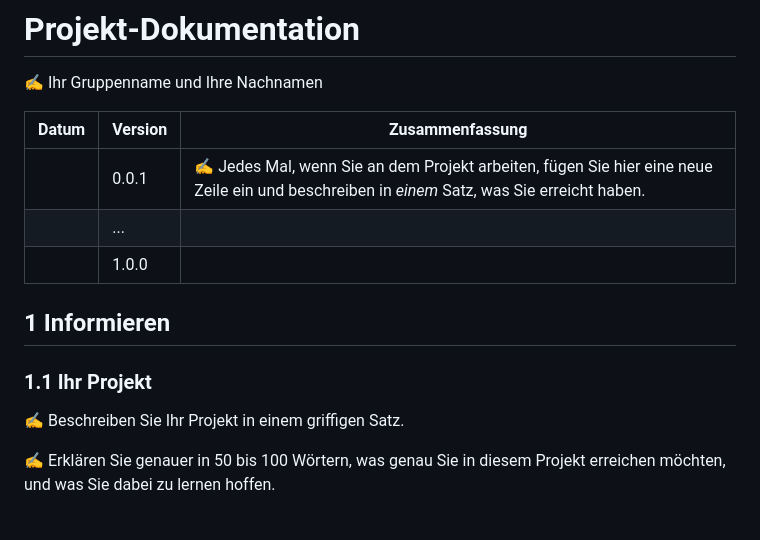
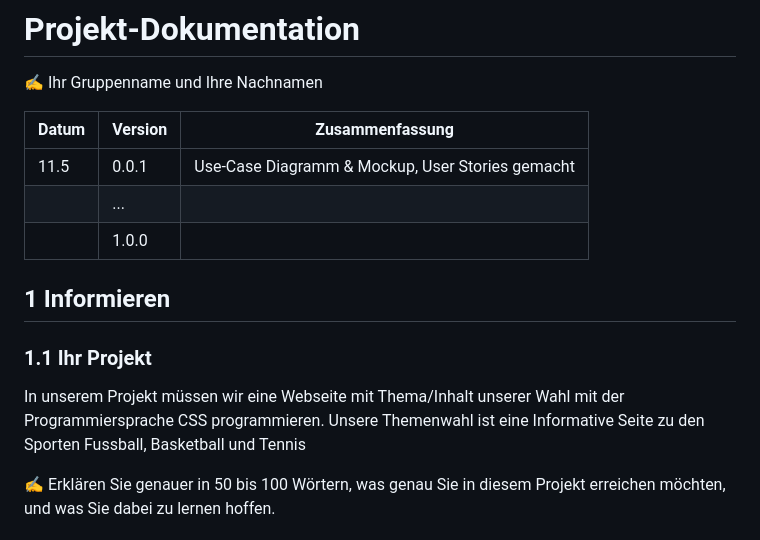
Before and after one commit to Tupacshakurfeateminem/LA_1600, a Markdown page: Projekdokumentation.md, the part around the change. Rendered like a GitHub page.

```diff
--- a/Projekdokumentation.md
+++ b/Projekdokumentation.md
@@ -5,7 +5,7 @@
 
 | Datum | Version | Zusammenfassung                                              |
 | ----- | ------- | ------------------------------------------------------------ |
-|       | 0.0.1   | ✍️ Jedes Mal, wenn Sie an dem Projekt arbeiten, fügen Sie hier eine neue Zeile ein und beschreiben in *einem* Satz, was Sie erreicht haben. |
+|  11.5     | 0.0.1   | Use-Case Diagramm & Mockup, User Stories gemacht |
 |       | ...     |                                                              |
 |       | 1.0.0   |                                                              |
 
@@ -13,7 +13,7 @@
 
 ### 1.1 Ihr Projekt
 
-✍️ Beschreiben Sie Ihr Projekt in einem griffigen Satz.
+In unserem Projekt müssen wir eine Webseite mit Thema/Inhalt unserer Wahl mit der Programmiersprache CSS programmieren. Unsere Themenwahl ist eine Informative Seite zu den Sporten Fussball, Basketball und Tennis
 
 ✍️ Erklären Sie genauer in 50 bis 100 Wörtern, was genau Sie in diesem Projekt erreichen möchten, und was Sie dabei zu lernen hoffen.
 
```
